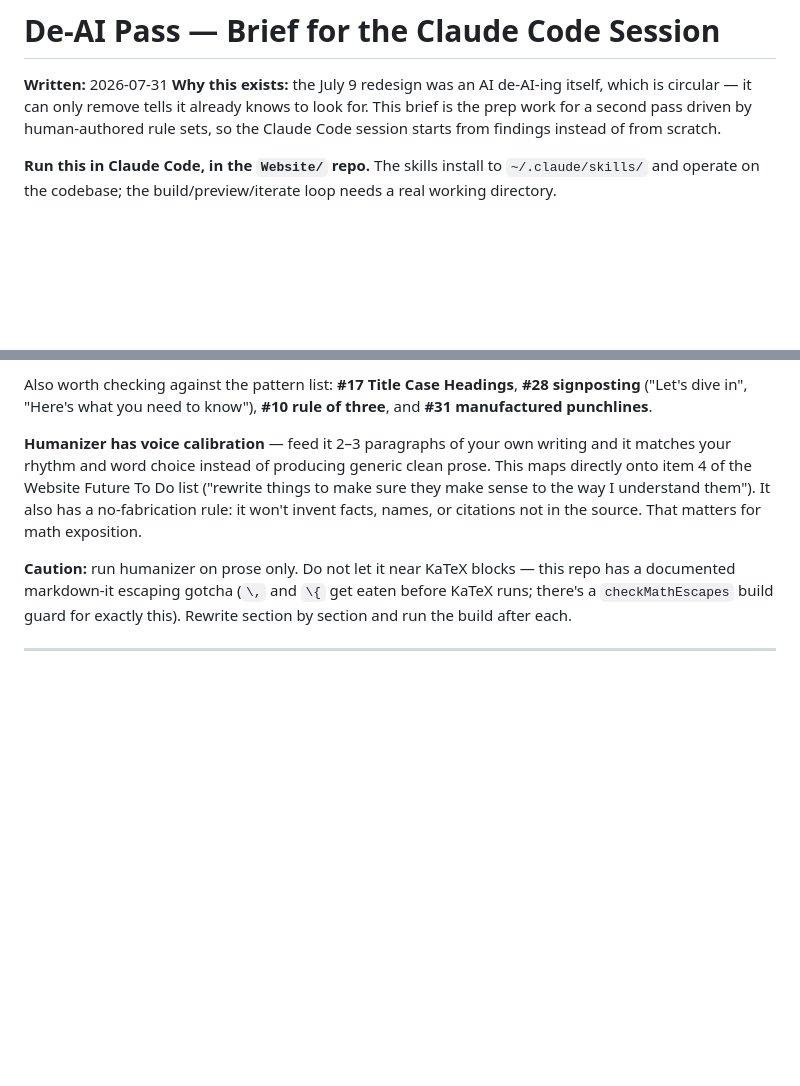
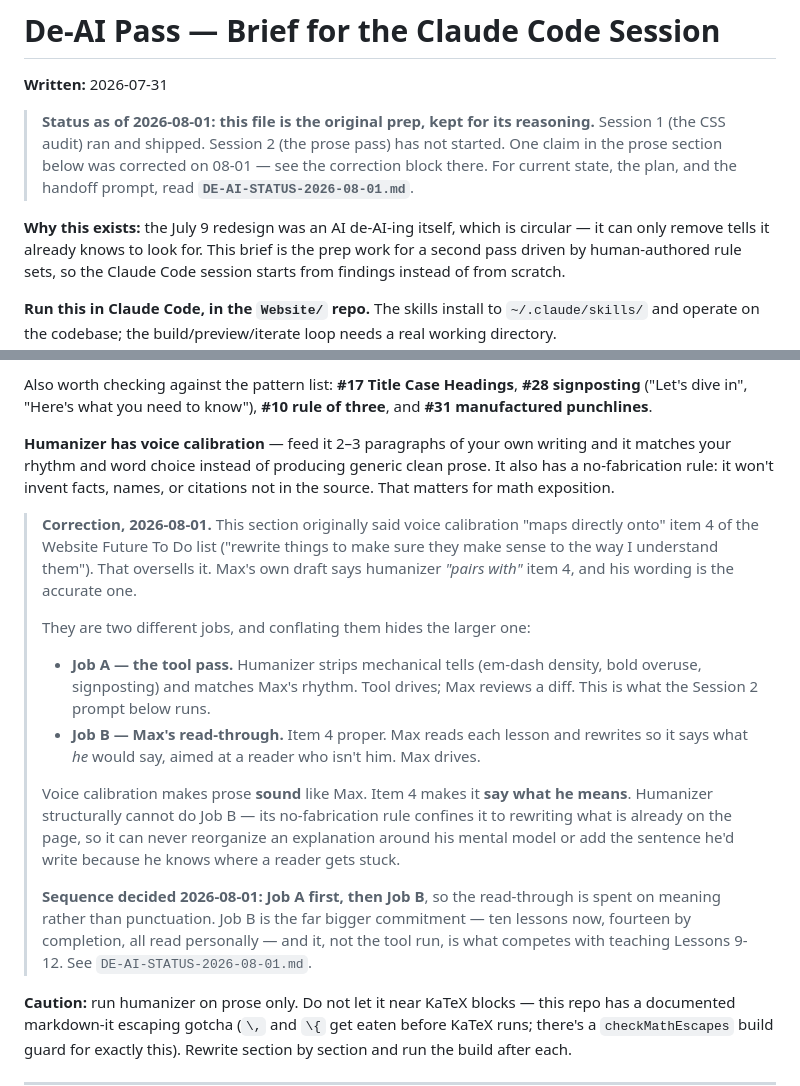
Before and after one commit to maxschottenfeld/complex-analysis, a Markdown page: DE-AI-BRIEF.md, 2 parts joined by grey strips. GitHub-like rendering; blank space fills up the shorter version.

```diff
--- a/DE-AI-BRIEF.md
+++ b/DE-AI-BRIEF.md
@@ -1,6 +1,9 @@
 # De-AI Pass — Brief for the Claude Code Session
 
 **Written:** 2026-07-31
+
+> **Status as of 2026-08-01: this file is the original prep, kept for its reasoning.** Session 1 (the CSS audit) ran and shipped. Session 2 (the prose pass) has not started. One claim in the prose section below was corrected on 08-01 — see the correction block there. For current state, the plan, and the handoff prompt, read **`DE-AI-STATUS-2026-08-01.md`**.
+
 **Why this exists:** the July 9 redesign was an AI de-AI-ing itself, which is circular — it can only remove tells it already knows to look for. This brief is the prep work for a second pass driven by human-authored rule sets, so the Claude Code session starts from findings instead of from scratch.
 
 **Run this in Claude Code, in the `Website/` repo.** The skills install to `~/.claude/skills/` and operate on the codebase; the build/preview/iterate loop needs a real working directory.
@@ -90,7 +93,18 @@ Humanizer pattern **#14 (em/en dashes)** is a *hard cut*, not a "reduce" — the
 
 Also worth checking against the pattern list: **#17 Title Case Headings**, **#28 signposting** ("Let's dive in", "Here's what you need to know"), **#10 rule of three**, and **#31 manufactured punchlines**.
 
-**Humanizer has voice calibration** — feed it 2–3 paragraphs of your own writing and it matches your rhythm and word choice instead of producing generic clean prose. This maps directly onto item 4 of the Website Future To Do list ("rewrite things to make sure they make sense to the way I understand them"). It also has a no-fabrication rule: it won't invent facts, names, or citations not in the source. That matters for math exposition.
+**Humanizer has voice calibration** — feed it 2–3 paragraphs of your own writing and it matches your rhythm and word choice instead of producing generic clean prose. It also has a no-fabrication rule: it won't invent facts, names, or citations not in the source. That matters for math exposition.
+
+> **Correction, 2026-08-01.** This section originally said voice calibration "maps directly onto" item 4 of the Website Future To Do list ("rewrite things to make sure they make sense to the way I understand them"). That oversells it. Max's own draft says humanizer *"pairs with"* item 4, and his wording is the accurate one.
+>
+> They are two different jobs, and conflating them hides the larger one:
+>
+> - **Job A — the tool pass.** Humanizer strips mechanical tells (em-dash density, bold overuse, signposting) and matches Max's rhythm. Tool drives; Max reviews a diff. This is what the Session 2 prompt below runs.
+> - **Job B — Max's read-through.** Item 4 proper. Max reads each lesson and rewrites so it says what *he* would say, aimed at a reader who isn't him. Max drives.
+>
+> Voice calibration makes prose **sound** like Max. Item 4 makes it **say what he means**. Humanizer structurally cannot do Job B — its no-fabrication rule confines it to rewriting what is already on the page, so it can never reorganize an explanation around his mental model or add the sentence he'd write because he knows where a reader gets stuck.
+>
+> **Sequence decided 2026-08-01: Job A first, then Job B**, so the read-through is spent on meaning rather than punctuation. Job B is the far bigger commitment — ten lessons now, fourteen by completion, all read personally — and it, not the tool run, is what competes with teaching Lessons 9-12. See `DE-AI-STATUS-2026-08-01.md`.
 
 **Caution:** run humanizer on prose only. Do not let it near KaTeX blocks — this repo has a documented markdown-it escaping gotcha (`\,` and `\{` get eaten before KaTeX runs; there's a `checkMathEscapes` build guard for exactly this). Rewrite section by section and run the build after each.
 
```
Also changed, not shown: DE-AI-DECISIONS.md (+2 -0 lines), DE-AI-STATUS-2026-08-01.md (added, +274 -0 lines).
